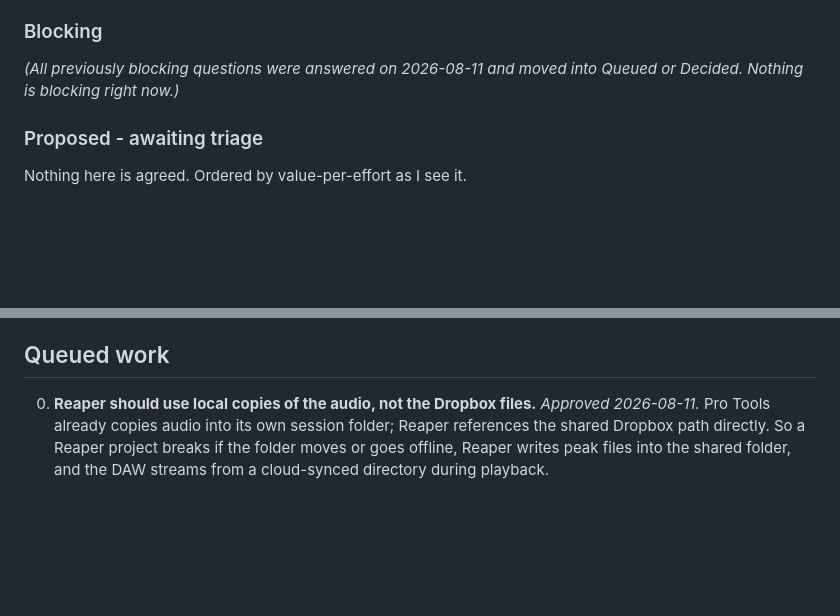
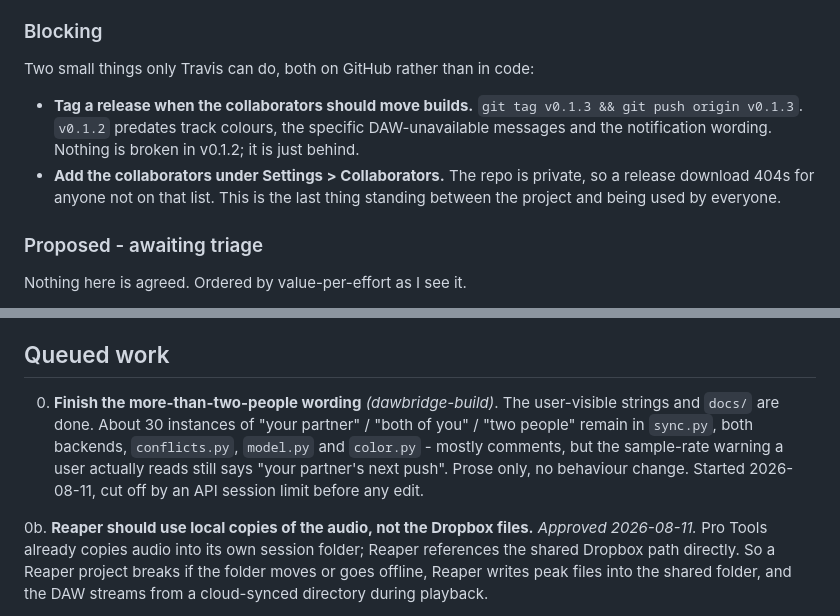
Before and after one commit to cobrawidner/DAWBridge, a Markdown page: docs/BACKLOG.md, 2 parts joined by grey strips. Rendered like a GitHub page; blank space fills up the shorter version.

Commit message:
Record the last items living only in conversation
Before compacting: the two GitHub steps that need Travis (tag a release,
add the collaborators) and the unfinished wording sweep in the agent
owned files. Everything else was already written down, which is what
makes the transcript disposable.

Co-Authored-By: Claude Opus 5 <noreply@anthropic.com>

```diff
--- a/docs/BACKLOG.md
+++ b/docs/BACKLOG.md
@@ -43,8 +43,16 @@ preference, and preferences belong in conversation, not on a list.
 
 ### Blocking
 
-*(All previously blocking questions were answered on 2026-08-11 and moved
-into Queued or Decided. Nothing is blocking right now.)*
+Two small things only Travis can do, both on GitHub rather than in code:
+
+- **Tag a release when the collaborators should move builds.**
+  `git tag v0.1.3 && git push origin v0.1.3`. `v0.1.2` predates track
+  colours, the specific DAW-unavailable messages and the notification
+  wording. Nothing is broken in v0.1.2; it is just behind.
+- **Add the collaborators under Settings > Collaborators.** The repo is
+  private, so a release download 404s for anyone not on that list. This
+  is the last thing standing between the project and being used by
+  everyone.
 
 
 ### Proposed - awaiting triage
@@ -260,7 +268,15 @@ rejects the command.
 
 ## Queued work
 
-0. **Reaper should use local copies of the audio, not the Dropbox files.**
+0. **Finish the more-than-two-people wording** *(dawbridge-build)*. The
+   user-visible strings and `docs/` are done. About 30 instances of
+   "your partner" / "both of you" / "two people" remain in `sync.py`,
+   both backends, `conflicts.py`, `model.py` and `color.py` - mostly
+   comments, but the sample-rate warning a user actually reads still says
+   "your partner's next push". Prose only, no behaviour change. Started
+   2026-08-11, cut off by an API session limit before any edit.
+
+0b. **Reaper should use local copies of the audio, not the Dropbox files.**
    *Approved 2026-08-11.* Pro Tools already copies audio into its own
    session folder; Reaper references the shared Dropbox path directly. So a
    Reaper project breaks if the folder moves or goes offline, Reaper writes
```
